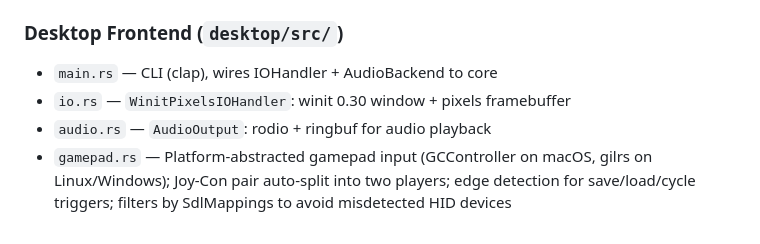
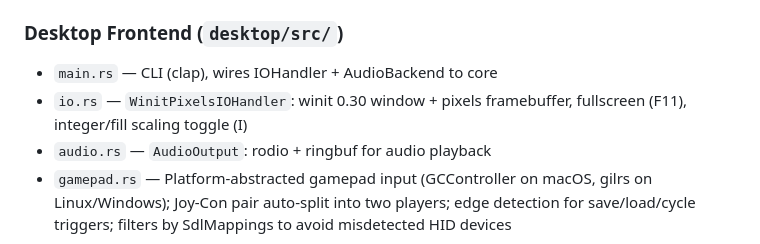
Before and after one commit to aastrand/krankulator, a Markdown page: CLAUDE.md, the part around the change. GitHub-like rendering.

Commit message:
Update CLAUDE.md with desktop fullscreen and scaling info

```diff
--- a/CLAUDE.md
+++ b/CLAUDE.md
@@ -144,7 +144,7 @@ cargo clippy --workspace
 ### Desktop Frontend (`desktop/src/`)
 
 - `main.rs` — CLI (clap), wires IOHandler + AudioBackend to core
-- `io.rs` — `WinitPixelsIOHandler`: winit 0.30 window + pixels framebuffer
+- `io.rs` — `WinitPixelsIOHandler`: winit 0.30 window + pixels framebuffer, fullscreen (F11), integer/fill scaling toggle (I)
 - `audio.rs` — `AudioOutput`: rodio + ringbuf for audio playback
 - `gamepad.rs` — Platform-abstracted gamepad input (GCController on macOS, gilrs on Linux/Windows); Joy-Con pair auto-split into two players; edge detection for save/load/cycle triggers; filters by SdlMappings to avoid misdetected HID devices
 
```
